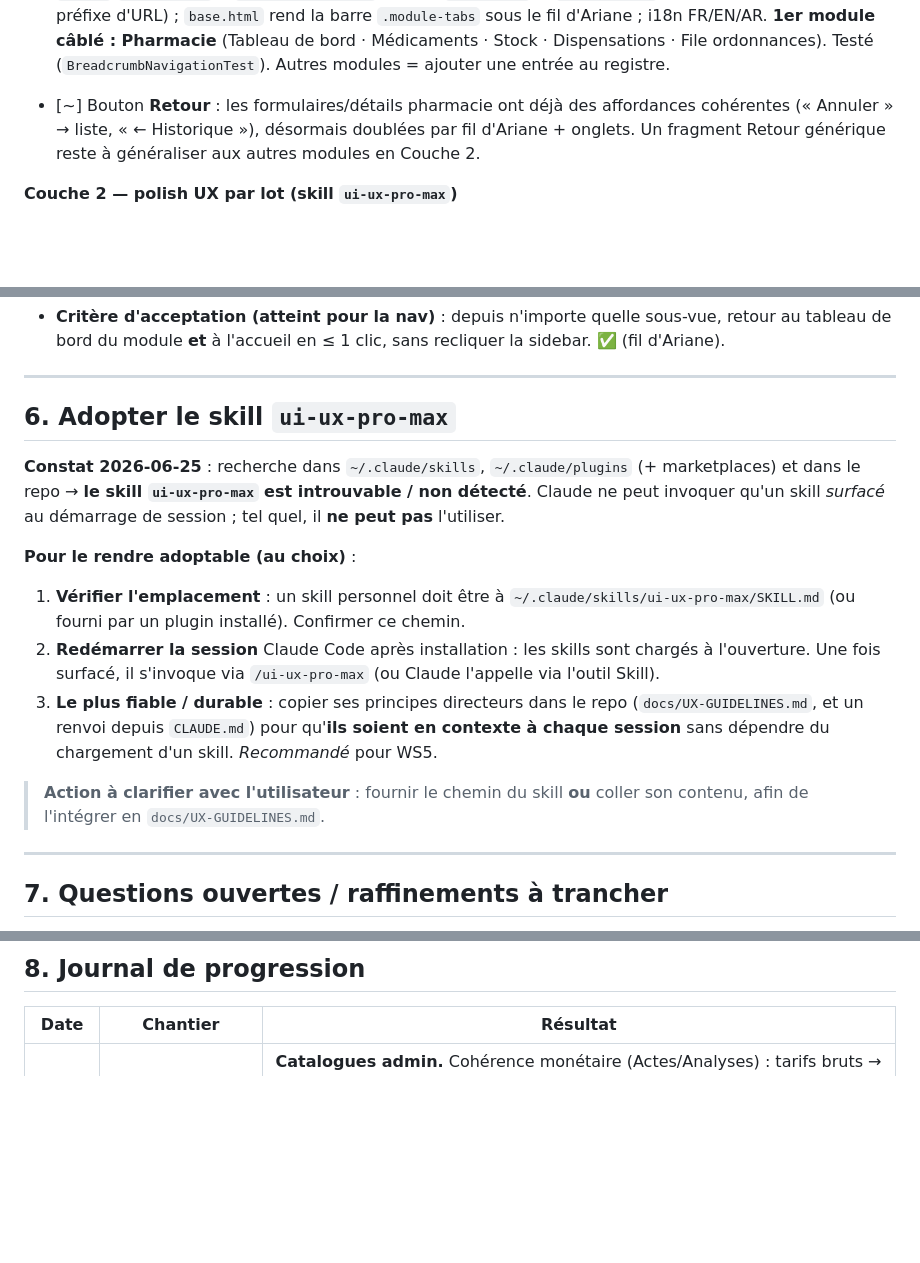
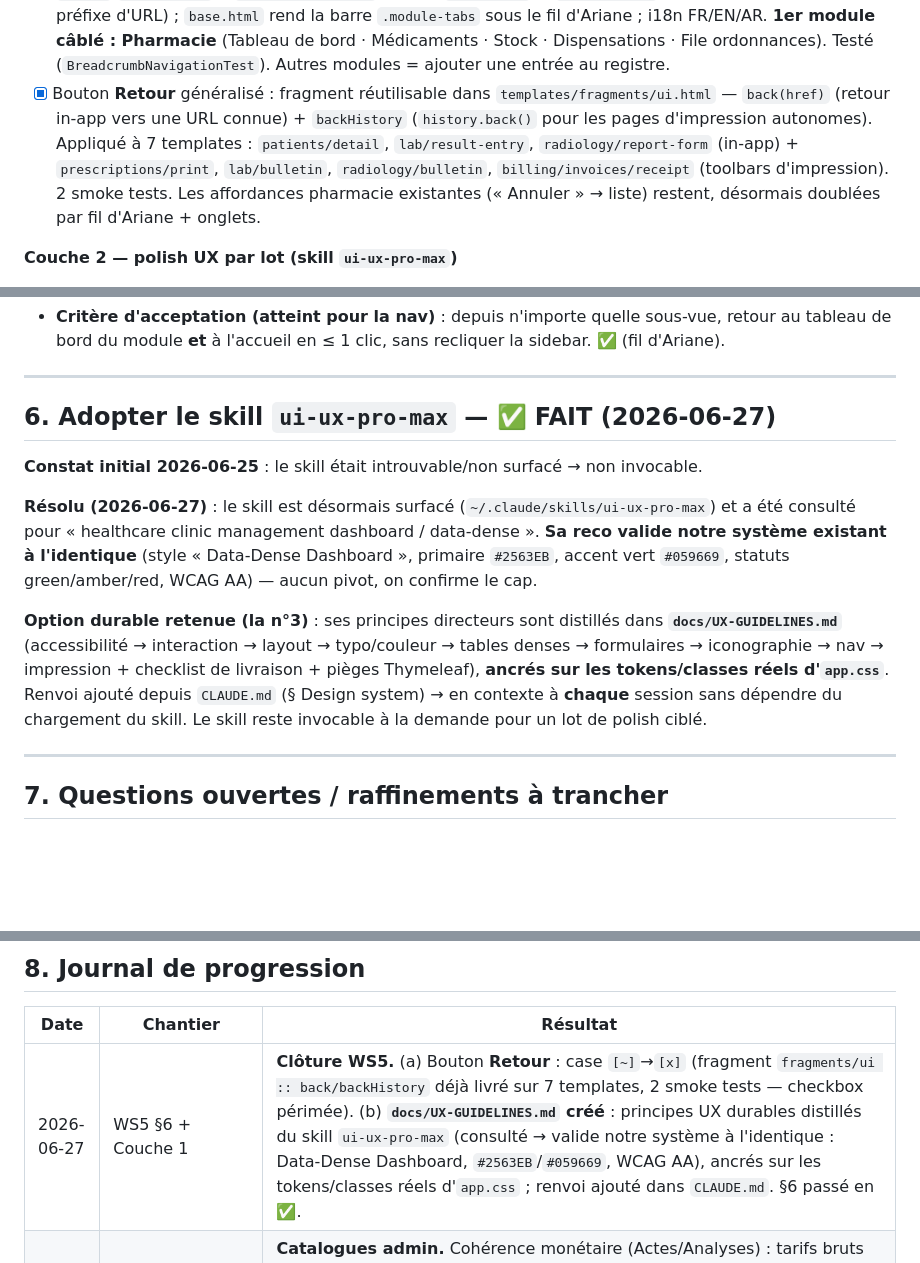
Before and after one commit to Ayat-dev/health-care.app, a Markdown page: docs/REFACTOR-ROLES-UX.md, 3 parts joined by grey strips. GitHub-like rendering; blank space fills up the shorter version.

```diff
--- a/docs/REFACTOR-ROLES-UX.md
+++ b/docs/REFACTOR-ROLES-UX.md
@@ -199,9 +199,12 @@
       plus long préfixe d'URL) ; `base.html` rend la barre `.module-tabs` sous le fil d'Ariane ;
       i18n FR/EN/AR. **1er module câblé : Pharmacie** (Tableau de bord · Médicaments · Stock · Dispensations ·
       File ordonnances). Testé (`BreadcrumbNavigationTest`). Autres modules = ajouter une entrée au registre.
-- [~] Bouton **Retour** : les formulaires/détails pharmacie ont déjà des affordances cohérentes (« Annuler »
-      → liste, « ← Historique »), désormais doublées par fil d'Ariane + onglets. Un fragment Retour générique
-      reste à généraliser aux autres modules en Couche 2.
+- [x] Bouton **Retour** généralisé : fragment réutilisable dans `templates/fragments/ui.html` —
+      `back(href)` (retour in-app vers une URL connue) + `backHistory` (`history.back()` pour les pages
+      d'impression autonomes). Appliqué à 7 templates : `patients/detail`, `lab/result-entry`,
+      `radiology/report-form` (in-app) + `prescriptions/print`, `lab/bulletin`, `radiology/bulletin`,
+      `billing/invoices/receipt` (toolbars d'impression). 2 smoke tests. Les affordances pharmacie existantes
+      (« Annuler » → liste) restent, désormais doublées par fil d'Ariane + onglets.
 
 **Couche 2 — polish UX par lot (skill `ui-ux-pro-max`)**
 - [x] **Lot 1 — Pharmacie** : skill `ui-ux-pro-max` consulté (style « Data-Dense Dashboard », palette
@@ -256,23 +259,20 @@
 
 ---
 
-## 6. Adopter le skill `ui-ux-pro-max`
+## 6. Adopter le skill `ui-ux-pro-max` — ✅ FAIT (2026-06-27)
 
-**Constat 2026-06-25** : recherche dans `~/.claude/skills`, `~/.claude/plugins` (+ marketplaces) et dans le
-repo → **le skill `ui-ux-pro-max` est introuvable / non détecté**. Claude ne peut invoquer qu'un skill *surfacé*
-au démarrage de session ; tel quel, il **ne peut pas** l'utiliser.
+**Constat initial 2026-06-25** : le skill était introuvable/non surfacé → non invocable.
 
-**Pour le rendre adoptable (au choix)** :
-1. **Vérifier l'emplacement** : un skill personnel doit être à
-   `~/.claude/skills/ui-ux-pro-max/SKILL.md` (ou fourni par un plugin installé). Confirmer ce chemin.
-2. **Redémarrer la session** Claude Code après installation : les skills sont chargés à l'ouverture.
-   Une fois surfacé, il s'invoque via `/ui-ux-pro-max` (ou Claude l'appelle via l'outil Skill).
-3. **Le plus fiable / durable** : copier ses principes directeurs dans le repo
-   (`docs/UX-GUIDELINES.md`, et un renvoi depuis `CLAUDE.md`) pour qu'**ils soient en contexte à chaque
-   session** sans dépendre du chargement d'un skill. *Recommandé* pour WS5.
+**Résolu (2026-06-27)** : le skill est désormais surfacé (`~/.claude/skills/ui-ux-pro-max`) et a été
+consulté pour « healthcare clinic management dashboard / data-dense ». **Sa reco valide notre système
+existant à l'identique** (style « Data-Dense Dashboard », primaire `#2563EB`, accent vert `#059669`,
+statuts green/amber/red, WCAG AA) — aucun pivot, on confirme le cap.
 
-> **Action à clarifier avec l'utilisateur** : fournir le chemin du skill **ou** coller son contenu, afin de
-> l'intégrer en `docs/UX-GUIDELINES.md`.
+**Option durable retenue (la n°3)** : ses principes directeurs sont distillés dans **`docs/UX-GUIDELINES.md`**
+(accessibilité → interaction → layout → typo/couleur → tables denses → formulaires → iconographie → nav →
+impression + checklist de livraison + pièges Thymeleaf), **ancrés sur les tokens/classes réels d'`app.css`**.
+Renvoi ajouté depuis `CLAUDE.md` (§ Design system) → en contexte à **chaque** session sans dépendre du
+chargement du skill. Le skill reste invocable à la demande pour un lot de polish ciblé.
 
 ---
 
@@ -295,6 +295,7 @@ au démarrage de session ; tel quel, il **ne peut pas** l'utiliser.
 
 | Date | Chantier | Résultat |
 |---|---|---|
+| 2026-06-27 | WS5 §6 + Couche 1 | **Clôture WS5.** (a) Bouton **Retour** : case `[~]`→`[x]` (fragment `fragments/ui :: back/backHistory` déjà livré sur 7 templates, 2 smoke tests — checkbox périmée). (b) **`docs/UX-GUIDELINES.md` créé** : principes UX durables distillés du skill `ui-ux-pro-max` (consulté → valide notre système à l'identique : Data-Dense Dashboard, `#2563EB`/`#059669`, WCAG AA), ancrés sur les tokens/classes réels d'`app.css` ; renvoi ajouté dans `CLAUDE.md`. §6 passé en ✅. |
 | 2026-06-26 | WS5 c2 polish | **Catalogues admin.** Cohérence monétaire (Actes/Analyses) : tarifs bruts → convention app `WHITESPACE` + ` F` ; colonnes numériques (tarif/délai/prise en charge) alignées à droite via utilitaire `.text-right` (app.css). Pages admin = entrées sidebar distinctes → pas de `ModuleTabs` (fil d'Ariane suffit). 1 smoke test. `mvnd test` 163/163. |
 | 2026-06-26 | WS5 c2 polish | **Modules secondaires.** Sous-nav `ModuleTabs` câblée pour Labo (Travail du jour/Demandes), Imagerie (idem) et Hospitalisation (Plan des lits/Séjours/Chambres) ; i18n FR/EN/AR. Cross-nav des en-têtes retirée (remplacée par les onglets), seules les vraies actions conservées. Maternité = page unique → pas d'onglets. 2 tests de rendu ajoutés. `mvnd test` 162/162. |
 | 2026-06-25 | Doc | Création de ce plan ; constats code vérifiés ; décisions D1–D3 verrouillées ; rien d'implémenté encore. |
```
Also changed, not shown: CLAUDE.md (+4 -0 lines), docs/UX-GUIDELINES.md (added, +210 -0 lines).
